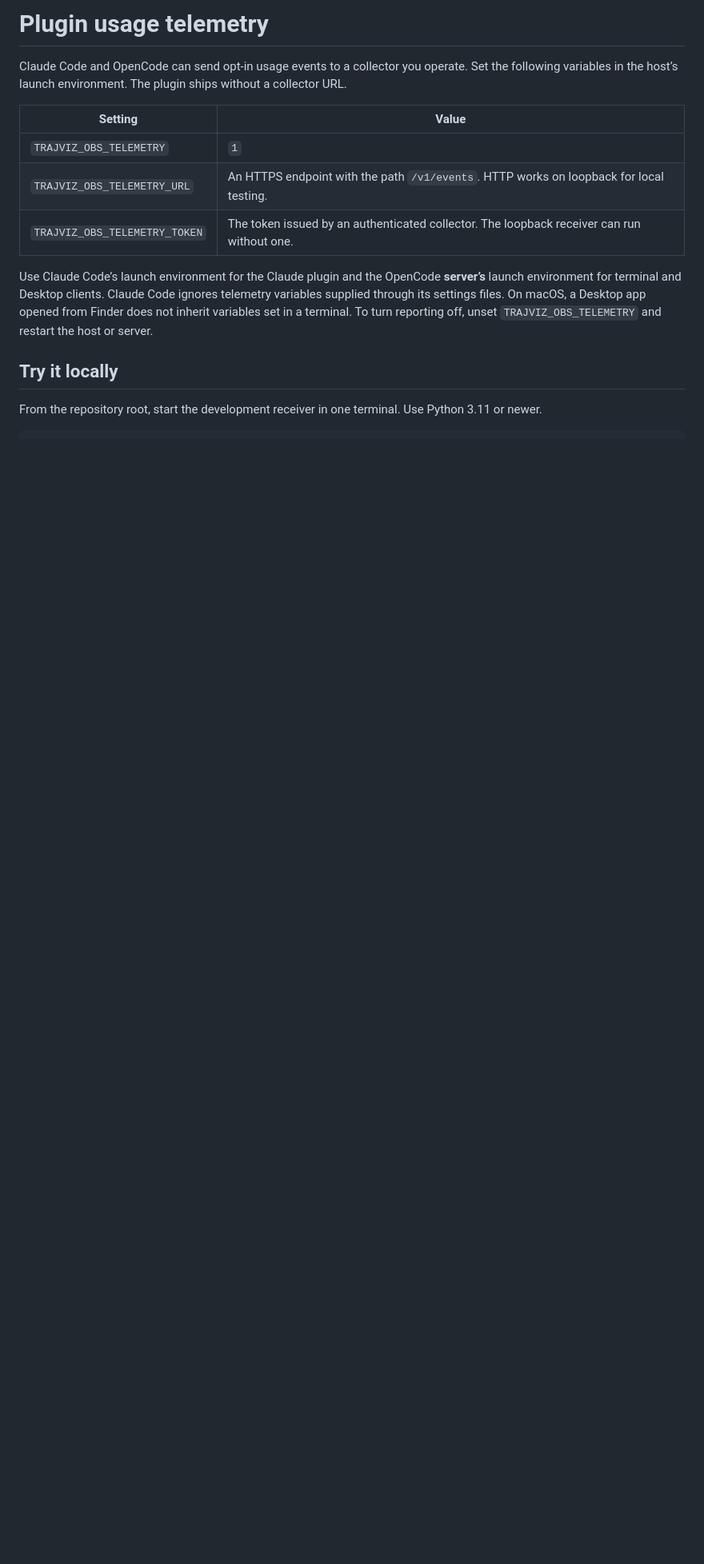
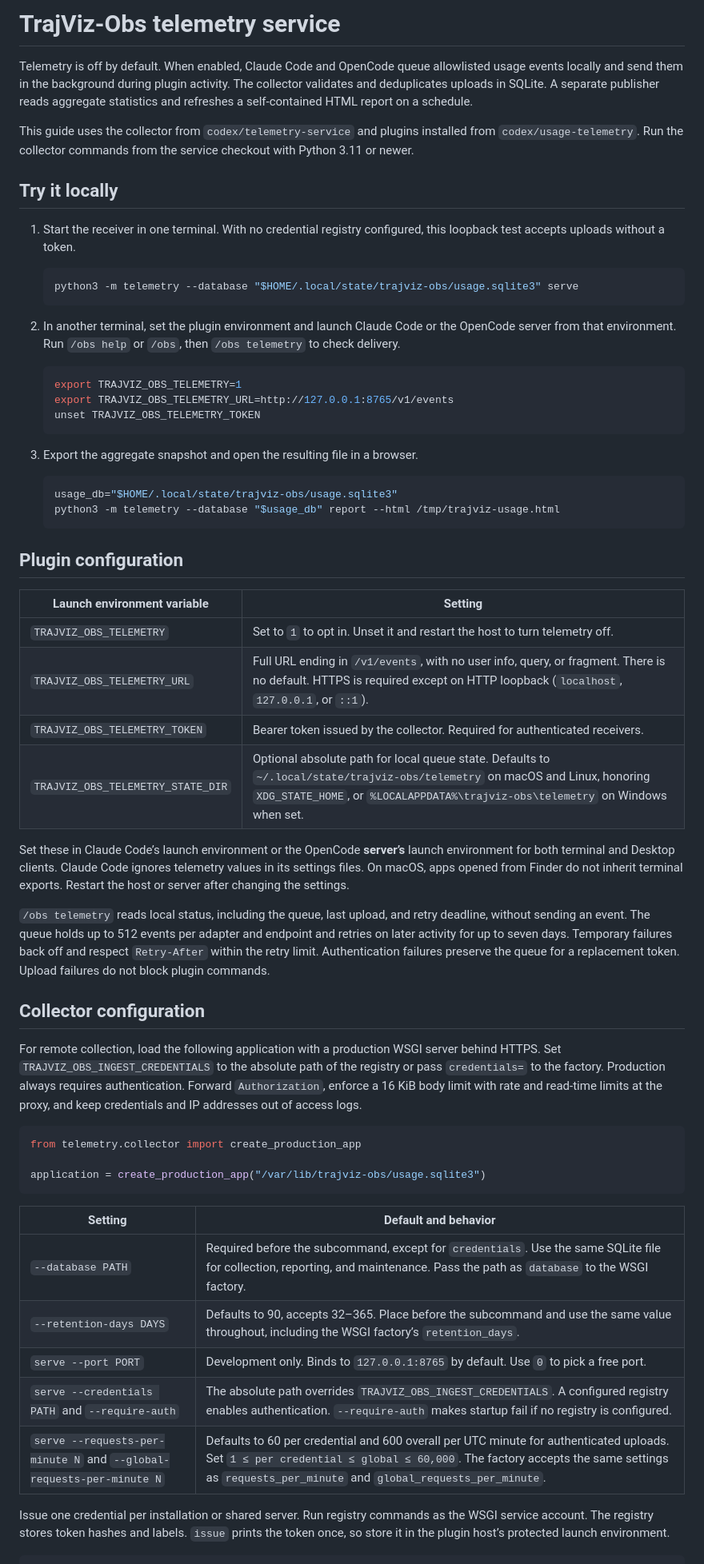
Before and after one commit to rshu/TrajViz-Obs, a Markdown page: telemetry/README.md, the part around one of its changes. Shown at 80% size. GitHub-like rendering; blank space fills up the shorter version.

Commit message:
Document telemetry service setup and configuration

````diff
--- a/telemetry/README.md
+++ b/telemetry/README.md
@@ -1,17 +1,63 @@
-# Plugin usage telemetry
+# TrajViz-Obs telemetry service
 
-Claude Code and OpenCode can send opt-in usage events to a collector you operate. Set the following variables in the host’s launch environment. The plugin ships without a collector URL.
+Telemetry is off by default. When enabled, Claude Code and OpenCode queue allowlisted usage events locally and send them in the background during plugin activity. The collector validates and deduplicates uploads in SQLite. A separate publisher reads aggregate statistics and refreshes a self-contained HTML report on a schedule.
 
-| Setting | Value |
-| --- | --- |
-| `TRAJVIZ_OBS_TELEMETRY` | `1` |
-| `TRAJVIZ_OBS_TELEMETRY_URL` | An HTTPS endpoint with the path `/v1/events`. HTTP works on loopback for local testing. |
-| `TRAJVIZ_OBS_TELEMETRY_TOKEN` | The token issued by an authenticated collector. The loopback receiver can run without one. |
-
-Use Claude Code’s launch environment for the Claude plugin and the OpenCode **server’s** launch environment for terminal and Desktop clients. Claude Code ignores telemetry variables supplied through its settings files. On macOS, a Desktop app opened from Finder does not inherit variables set in a terminal. To turn reporting off, unset `TRAJVIZ_OBS_TELEMETRY` and restart the host or server.
+This guide uses the collector from `codex/telemetry-service` and plugins installed from `codex/usage-telemetry`. Run the collector commands from the service checkout with Python 3.11 or newer.
 
 ## Try it locally
 
-From the repository root, start the development receiver in one terminal. Use Python 3.11 or newer.
+1. Start the receiver in one terminal. With no credential registry configured, this loopback test accepts uploads without a token.
+
+   ```sh
+   python3 -m telemetry --database "$HOME/.local/state/trajviz-obs/usage.sqlite3" serve
+   ```
+
+2. In another terminal, set the plugin environment and launch Claude Code or the OpenCode server from that environment. Run `/obs help` or `/obs`, then `/obs telemetry` to check delivery.
+
+   ```sh
+   export TRAJVIZ_OBS_TELEMETRY=1
+   export TRAJVIZ_OBS_TELEMETRY_URL=http://127.0.0.1:8765/v1/events
+   unset TRAJVIZ_OBS_TELEMETRY_TOKEN
+   ```
+
+3. Export the aggregate snapshot and open the resulting file in a browser.
+
+   ```sh
+   usage_db="$HOME/.local/state/trajviz-obs/usage.sqlite3"
+   python3 -m telemetry --database "$usage_db" report --html /tmp/trajviz-usage.html
+   ```
+
+## Plugin configuration
+
+| Launch environment variable | Setting |
+| --- | --- |
+| `TRAJVIZ_OBS_TELEMETRY` | Set to `1` to opt in. Unset it and restart the host to turn telemetry off. |
+| `TRAJVIZ_OBS_TELEMETRY_URL` | Full URL ending in `/v1/events`, with no user info, query, or fragment. There is no default. HTTPS is required except on HTTP loopback (`localhost`, `127.0.0.1`, or `::1`). |
+| `TRAJVIZ_OBS_TELEMETRY_TOKEN` | Bearer token issued by the collector. Required for authenticated receivers. |
+| `TRAJVIZ_OBS_TELEMETRY_STATE_DIR` | Optional absolute path for local queue state. Defaults to `~/.local/state/trajviz-obs/telemetry` on macOS and Linux, honoring `XDG_STATE_HOME`, or `%LOCALAPPDATA%\trajviz-obs\telemetry` on Windows when set. |
+
+Set these in Claude Code’s launch environment or the OpenCode **server’s** launch environment for both terminal and Desktop clients. Claude Code ignores telemetry values in its settings files. On macOS, apps opened from Finder do not inherit terminal exports. Restart the host or server after changing the settings.
+
+`/obs telemetry` reads local status, including the queue, last upload, and retry deadline, without sending an event. The queue holds up to 512 events per adapter and endpoint and retries on later activity for up to seven days. Temporary failures back off and respect `Retry-After` within the retry limit. Authentication failures preserve the queue for a replacement token. Upload failures do not block plugin commands.
+
+## Collector configuration
+
+For remote collection, load the following application with a production WSGI server behind HTTPS. Set `TRAJVIZ_OBS_INGEST_CREDENTIALS` to the absolute path of the registry or pass `credentials=` to the factory. Production always requires authentication. Forward `Authorization`, enforce a 16 KiB body limit with rate and read-time limits at the proxy, and keep credentials and IP addresses out of access logs.
+
+```python
+from telemetry.collector import create_production_app
+
+application = create_production_app("/var/lib/trajviz-obs/usage.sqlite3")
+```
+
+| Setting | Default and behavior |
+| --- | --- |
+| `--database PATH` | Required before the subcommand, except for `credentials`. Use the same SQLite file for collection, reporting, and maintenance. Pass the path as `database` to the WSGI factory. |
+| `--retention-days DAYS` | Defaults to 90, accepts 32–365. Place before the subcommand and use the same value throughout, including the WSGI factory’s `retention_days`. |
+| `serve --port PORT` | Development only. Binds to `127.0.0.1:8765` by default. Use `0` to pick a free port. |
+| `serve --credentials PATH` and `--require-auth` | The absolute path overrides `TRAJVIZ_OBS_INGEST_CREDENTIALS`. A configured registry enables authentication. `--require-auth` makes startup fail if no registry is configured. |
+| `serve --requests-per-minute N` and `--global-requests-per-minute N` | Defaults to 60 per credential and 600 overall per UTC minute for authenticated uploads. Set `1 ≤ per credential ≤ global ≤ 60,000`. The factory accepts the same settings as `requests_per_minute` and `global_requests_per_minute`. |
+
+Issue one credential per installation or shared server. Run registry commands as the WSGI service account. The registry stores token hashes and labels. `issue` prints the token once, so store it in the plugin host’s protected launch environment.
 
 ```sh
````
Also changed, not shown: other parts of telemetry/README.md (+14 -68 lines), README.md (+4 -0 lines).
